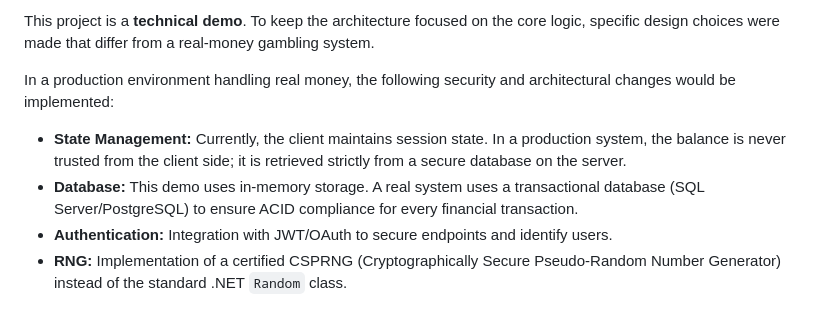
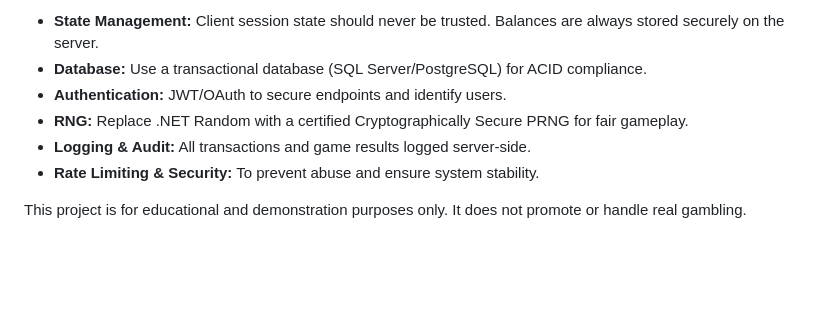
Before and after one commit to Dimitrisjim25/CasinoProvider, a Markdown page: readme.md, the part around the change printed below. Drawn GitHub-style; blank space fills up the shorter version.

```diff
--- a/readme.md
+++ b/readme.md
@@ -41,9 +57,9 @@ Interaction with the backend occurs specifically when the user is on the **Game
 
-This project is a **technical demo**. To keep the architecture focused on the core logic, specific design choices were made that differ from a real-money gambling system.
+* **State Management:** Client session state should never be trusted. Balances are always stored securely on the server.
+* **Database:** Use a transactional database (SQL Server/PostgreSQL) for ACID compliance.
+* **Authentication:** JWT/OAuth to secure endpoints and identify users.
+* **RNG:** Replace .NET Random with a certified Cryptographically Secure PRNG for fair gameplay.
+* **Logging & Audit:** All transactions and game results logged server-side.
+* **Rate Limiting & Security:** To prevent abuse and ensure system stability.
 
-In a production environment handling real money, the following security and architectural changes would be implemented:
-
-* **State Management:** Currently, the client maintains session state. In a production system, the balance is never trusted from the client side; it is retrieved strictly from a secure database on the server.
-* **Database:** This demo uses in-memory storage. A real system uses a transactional database (SQL Server/PostgreSQL) to ensure ACID compliance for every financial transaction.
-* **Authentication:** Integration with JWT/OAuth to secure endpoints and identify users.
-* **RNG:** Implementation of a certified CSPRNG (Cryptographically Secure Pseudo-Random Number Generator) instead of the standard .NET `Random` class.
+This project is for educational and demonstration purposes only. It does not promote or handle real gambling.
```
Also changed, not shown: other parts of readme.md (+39 -23 lines), assets/preview.png, 1 other file.
